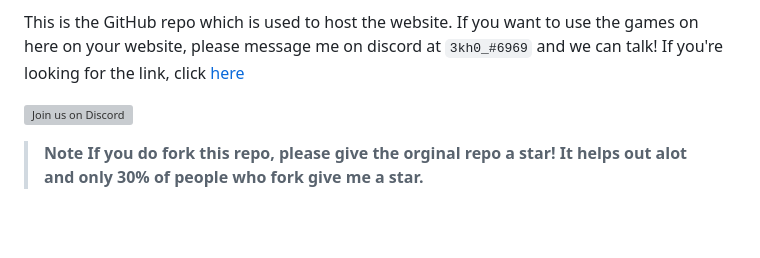
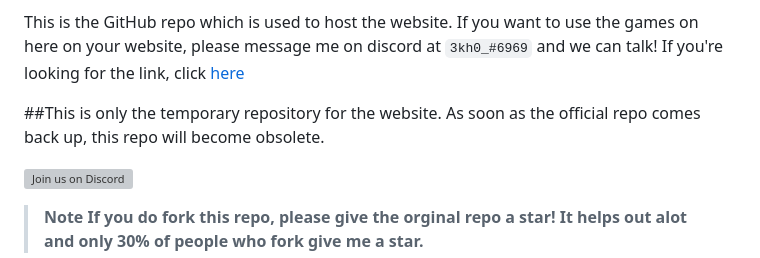
Before and after one commit to NebulaServices/3kh0, a Markdown page: README.md, the part around the change. Rendered like a GitHub page; blank space fills up the shorter version; grey boxes are pictures that could not be loaded.

Commit message:
add temp message to readme.md

```diff
--- a/README.md
+++ b/README.md
@@ -7,6 +7,8 @@
 <p align="center">The better unblocked games website.</p>
 
 This is the GitHub repo which is used to host the website. If you want to use the games on here on your website, please message me on discord at `3kh0_#6969` and we can talk! If you're looking for the link, click [here](https://3kh0.net)
+
+##This is only the temporary repository for the website. As soon as the official repo comes back up, this repo will become obsolete.
 
 <!-- More people will be using light mode in their web browser -->
 [![Join us on Discord](https://invidget.switchblade.xyz/wv6huJAwEv?theme=light)](https://discord.gg/wv6huJAwEv)
```
